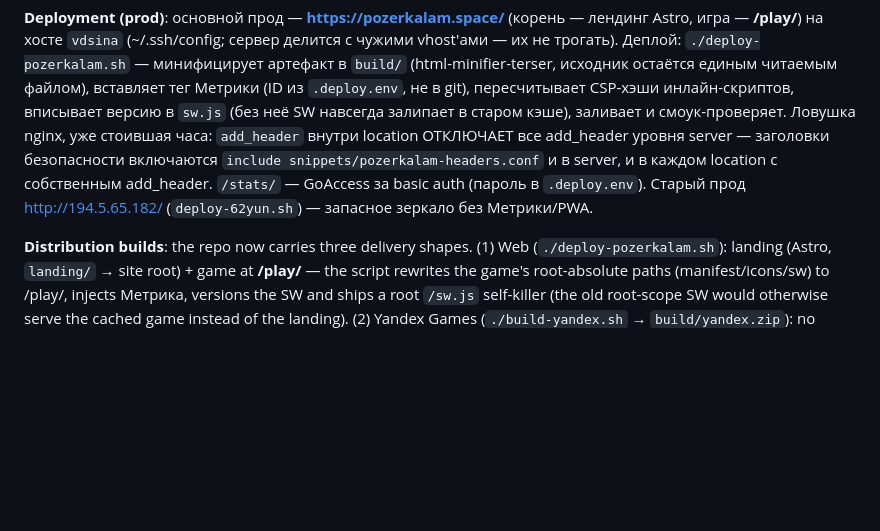
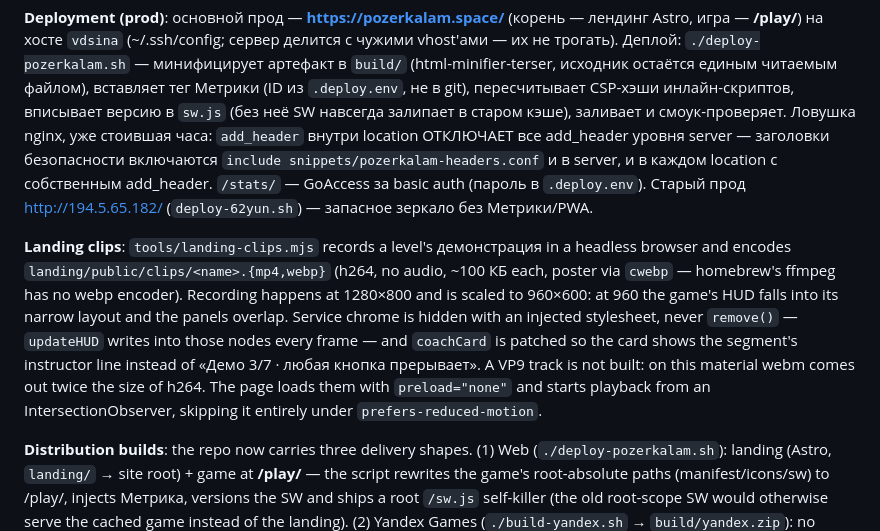
Before and after one commit to tige21/pozerkalam, a Markdown page: CLAUDE.md, the part around one of its changes. GitHub-like rendering; blank space fills up the shorter version.

```diff
--- a/CLAUDE.md
+++ b/CLAUDE.md
@@ -175,6 +177,8 @@ The centre mirror's camera sits *inside* the body, so `drawSceneInto` takes `noS
 
 **Deployment (prod)**: основной прод — **https://pozerkalam.space/** (корень — лендинг Astro, игра — **/play/**) на хосте `vdsina` (~/.ssh/config; сервер делится с чужими vhost'ами — их не трогать). Деплой: `./deploy-pozerkalam.sh` — минифицирует артефакт в `build/` (html-minifier-terser, исходник остаётся единым читаемым файлом), вставляет тег Метрики (ID из `.deploy.env`, не в git), пересчитывает CSP-хэши инлайн-скриптов, вписывает версию в `sw.js` (без неё SW навсегда залипает в старом кэше), заливает и смоук-проверяет. Ловушка nginx, уже стоившая часа: `add_header` внутри location ОТКЛЮЧАЕТ все add_header уровня server — заголовки безопасности включаются `include snippets/pozerkalam-headers.conf` и в server, и в каждом location с собственным add_header. `/stats/` — GoAccess за basic auth (пароль в `.deploy.env`). Старый прод http://194.5.65.182/ (`deploy-62yun.sh`) — запасное зеркало без Метрики/PWA.
 
+**Landing clips**: `tools/landing-clips.mjs` records a level's демонстрация in a headless browser and encodes `landing/public/clips/<name>.{mp4,webp}` (h264, no audio, ~100 КБ each, poster via `cwebp` — homebrew's ffmpeg has no webp encoder). Recording happens at 1280×800 and is scaled to 960×600: at 960 the game's HUD falls into its narrow layout and the panels overlap. Service chrome is hidden with an injected stylesheet, never `remove()` — `updateHUD` writes into those nodes every frame — and `coachCard` is patched so the card shows the segment's instructor line instead of «Демо 3/7 · любая кнопка прерывает». A VP9 track is not built: on this material webm comes out twice the size of h264. The page loads them with `preload="none"` and starts playback from an IntersectionObserver, skipping it entirely under `prefers-reduced-motion`.
+
 **Distribution builds**: the repo now carries three delivery shapes. (1) Web (`./deploy-pozerkalam.sh`): landing (Astro, `landing/` → site root) + game at **/play/** — the script rewrites the game's root-absolute paths (manifest/icons/sw) to /play/, injects Метрика, versions the SW and ships a root `/sw.js` self-killer (the old root-scope SW would otherwise serve the cached game instead of the landing). (2) Yandex Games (`./build-yandex.sh` → `build/yandex.zip`): no Метрика/PWA/favicon, plus a Games-SDK adapter — `window.ADS` (interstitial/rewarded) and cloud saves mirroring `trainer_*` through `player.get/setData` (merge, локальный прогресс не затирается). (3) VK/TG use the /play/ URL directly (CSP frame-ancestors already allows them). In-game ad seam: `adsInterstitial(reason)` (no-op unless `window.ADS`; hard cooldown — never in the first 60 s, ≥180 s between shows) and `adsRewarded(cb)` (web: reward immediately). Publishing steps live in `docs/PUBLISH.md`.
 
 **Обратная связь** (`docs/FEEDBACK.md` — схема, диагностика, ротация токена): кнопка «✉ написать» (`#fbBtn`, ≡-меню, стартовый экран, экраны победы и провала) → `POST https://pozerkalam.space/api/feedback` → `server/feedback.py` под systemd на vdsina → Telegram. Грабли, каждая уже оплаченная: **токена бота в `index.html` нет и быть не может** — страница отдаётся всем, да и `connect-src 'self'` в CSP не пустит браузер на `api.telegram.org`; **с РФ-хостинга api.telegram.org недоступен вообще** (замер spark: таймаут 15 с), весь исходящий трафик идёт через `HTTPS_PROXY` на tinyproxy бокса 194, и `NO_PROXY=api.telegram.org` уводит канал в офлайн; новый `location` в nginx **обязан** содержать `include snippets/pozerkalam-headers.conf`, иначе его `add_header` отключает серверные заголовки безопасности; смоук деплоя шлёт `{"dry":true}`, иначе каждый деплой присылал бы владельцу мусорный отчёт; снимок экрана снимается **до `showOv`** — оверлей ставит `paused=true` и кадр перестаёт перерисовываться; сервис отвечает браузеру сразу, а шлёт фоном, и недоставленный отчёт остаётся в journal целиком. `window.BUILD` вписывают оба билд-скрипта — без версии сборки «у меня баг» неотличимо от «у меня старый кэш SW».
```
Also changed, not shown: other parts of CLAUDE.md (+6 -4 lines), .ai-factory/plans/customer-fixes-2026-09.md (added, +107 -0 lines).
